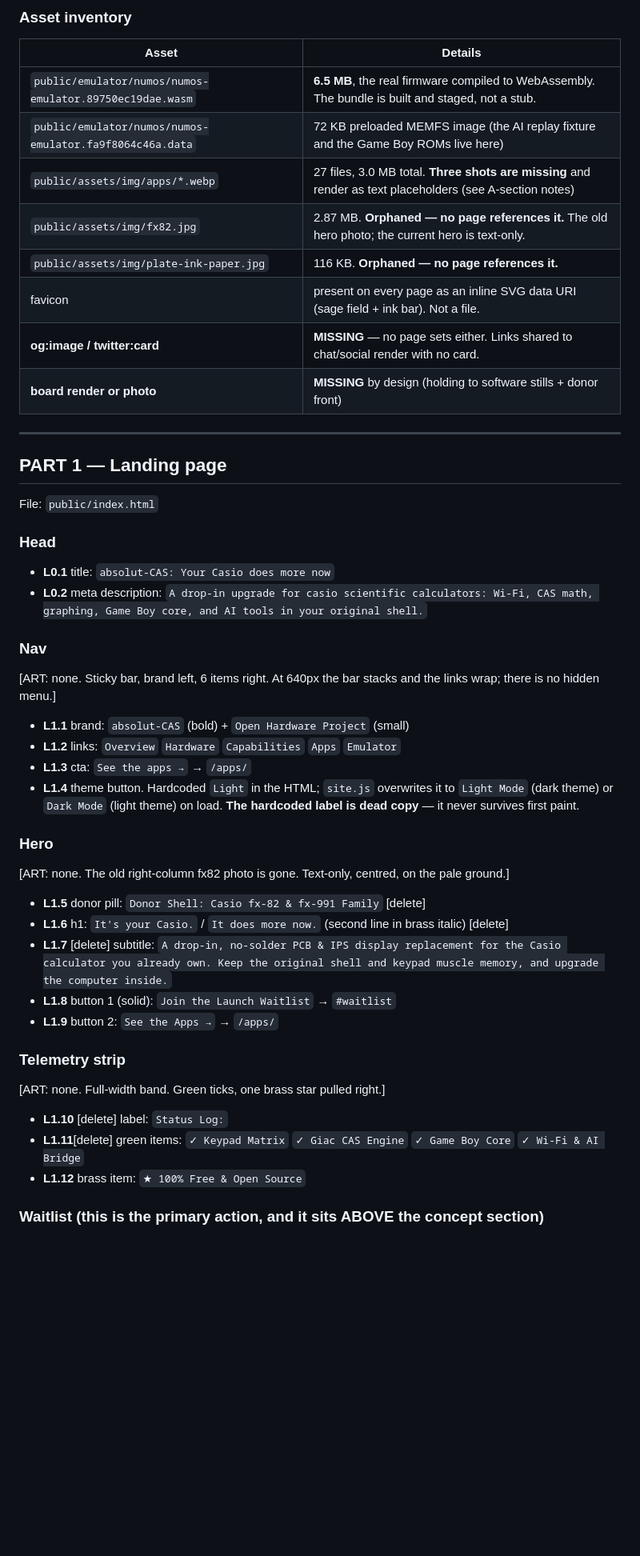
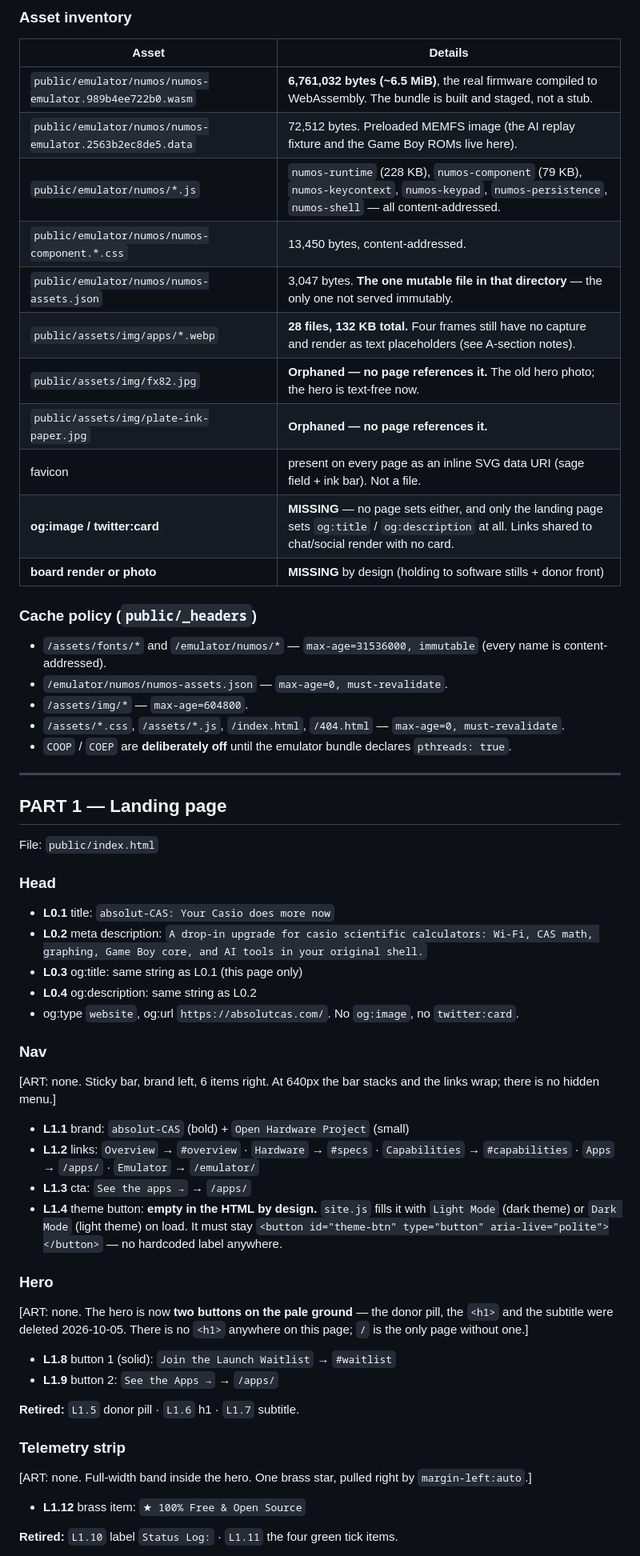
Before and after one commit to AbuPaad/absolutcas.com, a Markdown page: SITE-COPY.md, the part around one of its changes. Shown at 80% size. Drawn GitHub-style; blank space fills up the shorter version.

```diff
--- a/SITE-COPY.md
+++ b/SITE-COPY.md
@@ -52,14 +55,25 @@ The old `public/mockup/` directory and its `demo.html` are **gone**. Do not refe
 
 | Asset | Details |
 |---|---|
-| `public/emulator/numos/numos-emulator.89750ec19dae.wasm` | **6.5 MB**, the real firmware compiled to WebAssembly. The bundle is built and staged, not a stub. |
-| `public/emulator/numos/numos-emulator.fa9f8064c46a.data` | 72 KB preloaded MEMFS image (the AI replay fixture and the Game Boy ROMs live here) |
-| `public/assets/img/apps/*.webp` | 27 files, 3.0 MB total. **Three shots are missing** and render as text placeholders (see A-section notes) |
-| `public/assets/img/fx82.jpg` | 2.87 MB. **Orphaned — no page references it.** The old hero photo; the current hero is text-only. |
-| `public/assets/img/plate-ink-paper.jpg` | 116 KB. **Orphaned — no page references it.** |
+| `public/emulator/numos/numos-emulator.989b4ee722b0.wasm` | **6,761,032 bytes (~6.5 MiB)**, the real firmware compiled to WebAssembly. The bundle is built and staged, not a stub. |
+| `public/emulator/numos/numos-emulator.2563b2ec8de5.data` | 72,512 bytes. Preloaded MEMFS image (the AI replay fixture and the Game Boy ROMs live here). |
+| `public/emulator/numos/*.js` | `numos-runtime` (228 KB), `numos-component` (79 KB), `numos-keycontext`, `numos-keypad`, `numos-persistence`, `numos-shell` — all content-addressed. |
+| `public/emulator/numos/numos-component.*.css` | 13,450 bytes, content-addressed. |
+| `public/emulator/numos/numos-assets.json` | 3,047 bytes. **The one mutable file in that directory** — the only one not served immutably. |
+| `public/assets/img/apps/*.webp` | **28 files, 132 KB total.** Four frames still have no capture and render as text placeholders (see A-section notes). |
+| `public/assets/img/fx82.jpg` | **Orphaned — no page references it.** The old hero photo; the hero is text-free now. |
+| `public/assets/img/plate-ink-paper.jpg` | **Orphaned — no page references it.** |
 | favicon | present on every page as an inline SVG data URI (sage field + ink bar). Not a file. |
-| **og:image / twitter:card** | **MISSING** — no page sets either. Links shared to chat/social render with no card. |
+| **og:image / twitter:card** | **MISSING** — no page sets either, and only the landing page sets `og:title` / `og:description` at all. Links shared to chat/social render with no card. |
 | **board render or photo** | **MISSING** by design (holding to software stills + donor front) |
+
+### Cache policy (`public/_headers`)
+
+- `/assets/fonts/*` and `/emulator/numos/*` — `max-age=31536000, immutable` (every name is content-addressed).
+- `/emulator/numos/numos-assets.json` — `max-age=0, must-revalidate`.
+- `/assets/img/*` — `max-age=604800`.
+- `/assets/*.css`, `/assets/*.js`, `/index.html`, `/404.html` — `max-age=0, must-revalidate`.
+- `COOP` / `COEP` are **deliberately off** until the emulator bundle declares `pthreads: true`.
 
 ---
 
@@ -71,33 +85,35 @@ File: `public/index.html`
 
 - **L0.1** title: `absolut-CAS: Your Casio does more now`
 - **L0.2** meta description: `A drop-in upgrade for casio scientific calculators: Wi-Fi, CAS math, graphing, Game Boy core, and AI tools in your original shell.`
+- **L0.3** og:title: same string as L0.1 (this page only)
+- **L0.4** og:description: same string as L0.2
+- og:type `website`, og:url `https://absolutcas.com/`. No `og:image`, no `twitter:card`.
 
 ### Nav
 
 [ART: none. Sticky bar, brand left, 6 items right. At 640px the bar stacks and the links wrap; there is no hidden menu.]
 
 - **L1.1** brand: `absolut-CAS` (bold) + `Open Hardware Project` (small)
-- **L1.2** links: `Overview` `Hardware` `Capabilities` `Apps` `Emulator`
+- **L1.2** links: `Overview` → `#overview` · `Hardware` → `#specs` · `Capabilities` → `#capabilities` · `Apps` → `/apps/` · `Emulator` → `/emulator/`
 - **L1.3** cta: `See the apps →` → `/apps/`
-- **L1.4** theme button. Hardcoded `Light` in the HTML; `site.js` overwrites it to `Light Mode` (dark theme) or `Dark Mode` (light theme) on load. **The hardcoded label is dead copy** — it never survives first paint.
+- **L1.4** theme button: **empty in the HTML by design.** `site.js` fills it with `Light Mode` (dark theme) or `Dark Mode` (light theme) on load. It must stay `<button id="theme-btn" type="button" aria-live="polite"></button>` — no hardcoded label anywhere.
 
 ### Hero
 
-[ART: none. The old right-column fx82 photo is gone. Text-only, centred, on the pale ground.]
+[ART: none. The hero is now **two buttons on the pale ground** — the donor pill, the `<h1>` and the
+subtitle were deleted 2026-10-05. There is no `<h1>` anywhere on this page; `/` is the only page
+without one.]
 
-- **L1.5** donor pill: `Donor Shell: Casio fx-82 & fx-991 Family` [delete]
-- **L1.6** h1: `It's your Casio.` / `It does more now.` (second line in brass italic) [delete]
-- **L1.7** [delete] subtitle: `A drop-in, no-solder PCB & IPS display replacement for the Casio calculator you already own. Keep the original shell and keypad muscle memory, and upgrade the computer inside.`
 - **L1.8** button 1 (solid): `Join the Launch Waitlist` → `#waitlist`
 - **L1.9** button 2: `See the Apps →` → `/apps/`
 
+**Retired:** `L1.5` donor pill · `L1.6` h1 · `L1.7` subtitle.
+
 ### Telemetry strip
 
-[ART: none. Full-width band. Green ticks, one brass star pulled right.]
+[ART: none. Full-width band inside the hero. One brass star, pulled right by `margin-left:auto`.]
 
-- **L1.10** [delete] label: `Status Log:`
-- **L1.11**[delete] green items: `✓ Keypad Matrix` `✓ Giac CAS Engine` `✓ Game Boy Core` `✓ Wi-Fi & AI Bridge`
 - **L1.12** brass item: `★ 100% Free & Open Source`
 
-### Waitlist (this is the primary action, and it sits ABOVE the concept section)
+**Retired:** `L1.10` label `Status Log:` · `L1.11` the four green tick items.
 
```
Also changed, not shown: other parts of SITE-COPY.md (+162 -119 lines).
